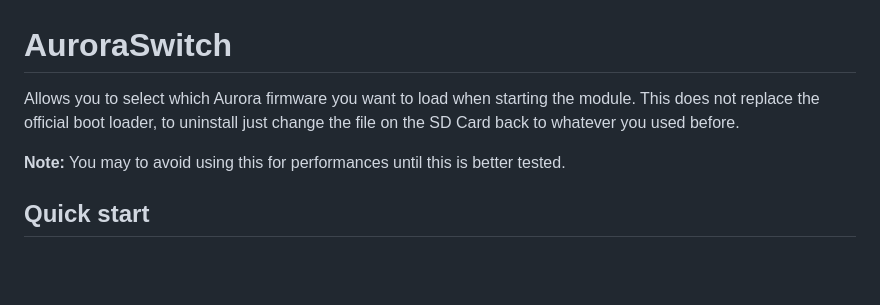
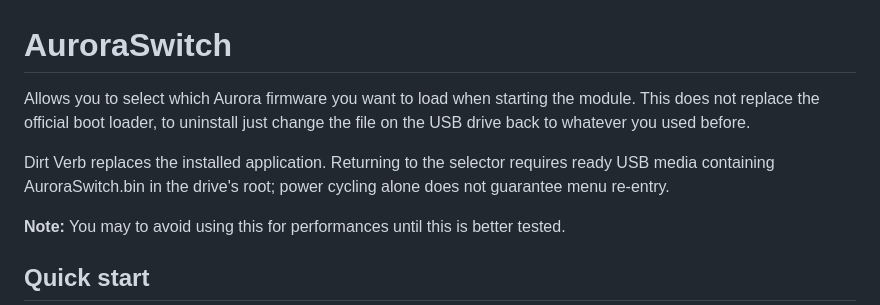
Before and after one commit to RyanJarv/AuroraSwitch, a Markdown page: README.md, the part around the change. Rendered like a GitHub page; blank space fills up the shorter version.

Commit message:
Correct USB recovery wording and restore Dirt warning

```diff
--- a/README.md
+++ b/README.md
@@ -1,6 +1,8 @@
 # AuroraSwitch
 
-Allows you to select which Aurora firmware you want to load when starting the module. This does not replace the official boot loader, to uninstall just change the file on the SD Card back to whatever you used before.
+Allows you to select which Aurora firmware you want to load when starting the module. This does not replace the official boot loader, to uninstall just change the file on the USB drive back to whatever you used before.
+
+Dirt Verb replaces the installed application. Returning to the selector requires ready USB media containing AuroraSwitch.bin in the drive's root; power cycling alone does not guarantee menu re-entry.
 
 **Note:** You may to avoid using this for performances until this is better tested.
 
```
